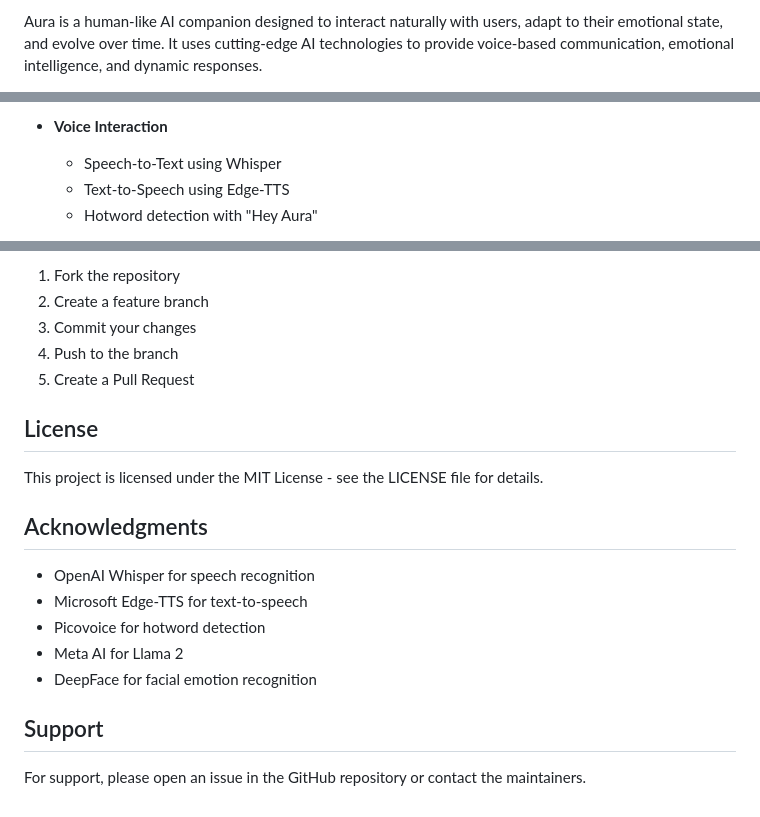
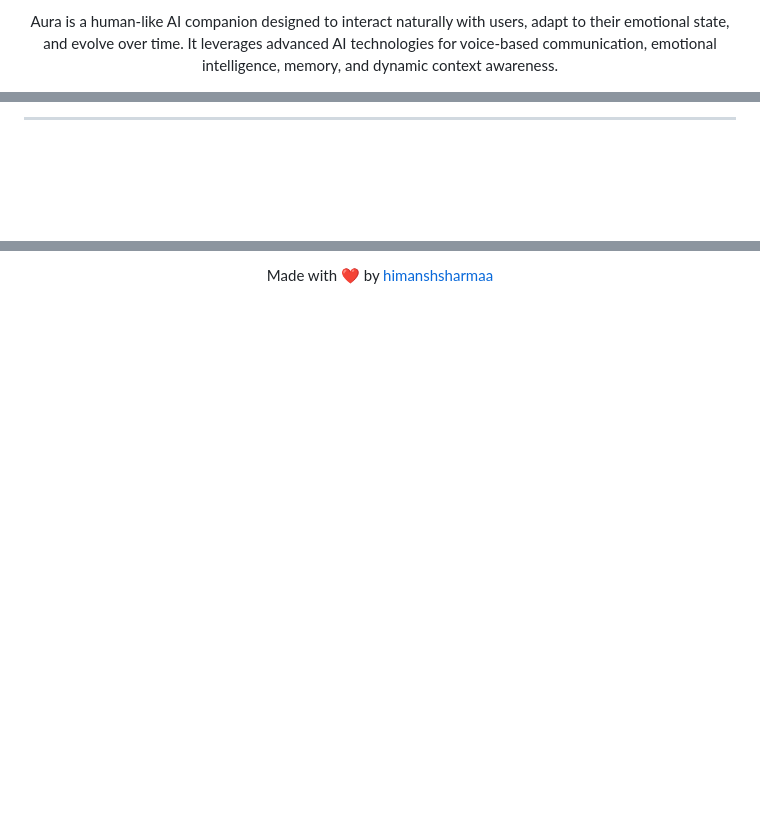
Before and after one commit to himanshsharmaa/Aura, a Markdown page: README.md, 3 parts joined by grey strips. Rendered like a GitHub page; blank space fills up the shorter version.

Commit message:
Revamp README for clarity and enhance feature descriptions

```diff
--- a/README.md
+++ b/README.md
@@ -2,3 +2,5 @@
 
-Aura is a human-like AI companion designed to interact naturally with users, adapt to their emotional state, and evolve over time. It uses cutting-edge AI technologies to provide voice-based communication, emotional intelligence, and dynamic responses.
+<p align="center">
+  Aura is a human-like AI companion designed to interact naturally with users, adapt to their emotional state, and evolve over time. It leverages advanced AI technologies for voice-based communication, emotional intelligence, memory, and dynamic context awareness.
+</p>
 
@@ -6,6 +10,3 @@ Aura is a human-like AI companion designed to interact naturally with users, ada
 
-- **Voice Interaction**
-  - Speech-to-Text using Whisper
-  - Text-to-Speech using Edge-TTS
-  - Hotword detection with "Hey Aura"
+------
 
@@ -127,21 +158 @@ python -m pytest tests/
-1. Fork the repository
-2. Create a feature branch
-3. Commit your changes
-4. Push to the branch
-5. Create a Pull Request
-
-## License
-
-This project is licensed under the MIT License - see the LICENSE file for details.
-
-## Acknowledgments
-
-- OpenAI Whisper for speech recognition
-- Microsoft Edge-TTS for text-to-speech
-- Picovoice for hotword detection
-- Meta AI for Llama 2
-- DeepFace for facial emotion recognition
-
-## Support
-
-For support, please open an issue in the GitHub repository or contact the maintainers.
+<p align="center">Made with ❤️ by <a href="https://github.com/himanshsharmaa">himanshsharmaa</a></p>
```
Also changed, not shown: other parts of README.md (+136 -104 lines).
